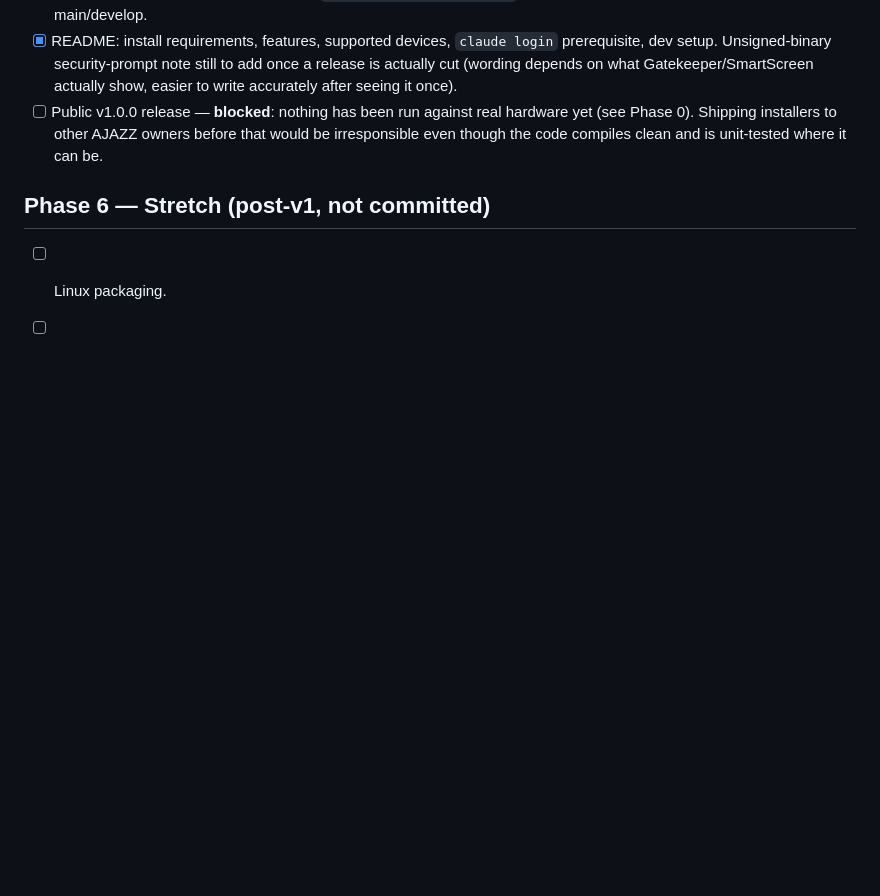
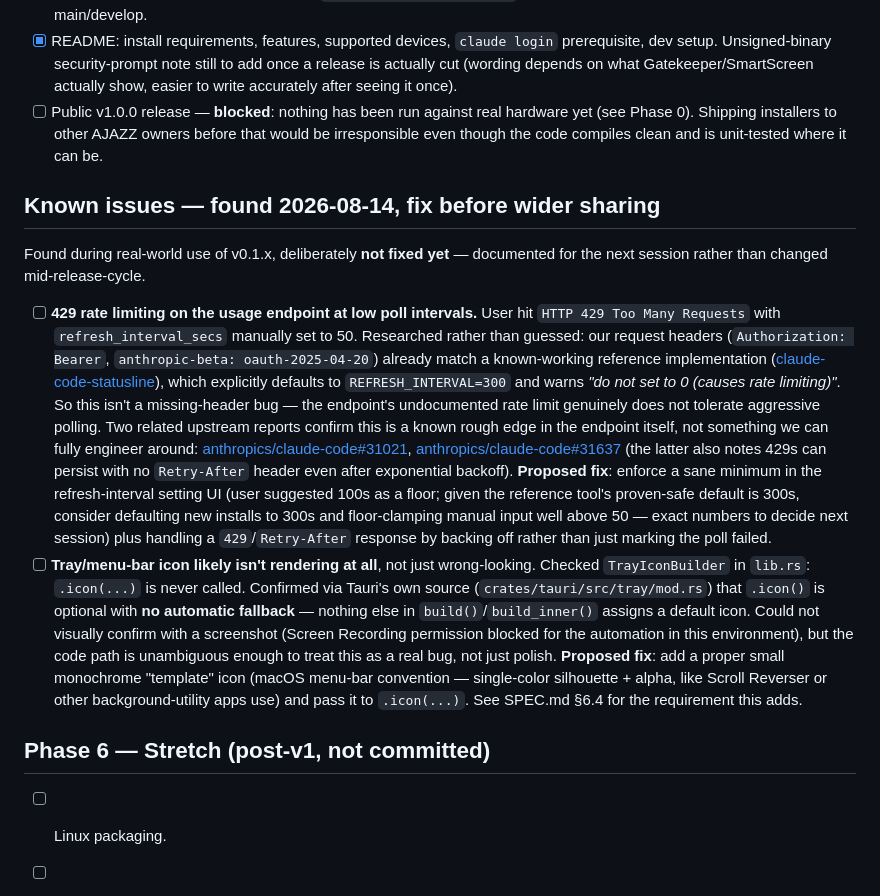
Before and after one commit to Dav1tGegesh1dze/claude-deck, a Markdown page: ROADMAP.md, the part around the change. Drawn GitHub-style; blank space fills up the shorter version.

Commit message:
Document two known issues for next session (no code changes)
- 429 rate limiting on the usage endpoint when refresh_interval_secs
  is set aggressively low (user hit this at 50s). Researched: our
  request headers already match a known-working reference tool
  (claude-code-statusline), which defaults to 300s and explicitly
  warns against low intervals - this is the endpoint's own
  undocumented rate limit, not a header bug on our side.
- Tray/menu-bar icon likely isn't rendering at all: TrayIconBuilder
  never gets an explicit .icon(), and Tauri has no automatic
  fallback. Needs a proper macOS-style monochrome template icon.

Both deliberately left as documentation only per explicit instruction
not to change anything before tomorrow.

Co-Authored-By: Claude Sonnet 5 <noreply@anthropic.com>

```diff
--- a/ROADMAP.md
+++ b/ROADMAP.md
@@ -158,6 +158,47 @@ open. "Icons" dropped from the exit criteria per the removal above.
       owners before that would be irresponsible even though the code
       compiles clean and is unit-tested where it can be.
 
+## Known issues — found 2026-08-14, fix before wider sharing
+
+Found during real-world use of v0.1.x, deliberately **not fixed yet** —
+documented for the next session rather than changed mid-release-cycle.
+
+- [ ] **429 rate limiting on the usage endpoint at low poll intervals.**
+      User hit `HTTP 429 Too Many Requests` with `refresh_interval_secs`
+      manually set to 50. Researched rather than guessed: our request
+      headers (`Authorization: Bearer`, `anthropic-beta: oauth-2025-04-20`)
+      already match a known-working reference implementation
+      ([claude-code-statusline](https://github.com/ohugonnot/claude-code-statusline)),
+      which explicitly defaults to `REFRESH_INTERVAL=300` and warns *"do
+      not set to 0 (causes rate limiting)"*. So this isn't a missing-header
+      bug — the endpoint's undocumented rate limit genuinely does not
+      tolerate aggressive polling. Two related upstream reports confirm
+      this is a known rough edge in the endpoint itself, not something we
+      can fully engineer around:
+      [anthropics/claude-code#31021](https://github.com/anthropics/claude-code/issues/31021),
+      [anthropics/claude-code#31637](https://github.com/anthropics/claude-code/issues/31637)
+      (the latter also notes 429s can persist with no `Retry-After` header
+      even after exponential backoff).
+      **Proposed fix**: enforce a sane minimum in the refresh-interval
+      setting UI (user suggested 100s as a floor; given the reference
+      tool's proven-safe default is 300s, consider defaulting new installs
+      to 300s and floor-clamping manual input well above 50 — exact
+      numbers to decide next session) plus handling a `429`/`Retry-After`
+      response by backing off rather than just marking the poll failed.
+- [ ] **Tray/menu-bar icon likely isn't rendering at all**, not just
+      wrong-looking. Checked `TrayIconBuilder` in `lib.rs`: `.icon(...)`
+      is never called. Confirmed via Tauri's own source
+      (`crates/tauri/src/tray/mod.rs`) that `.icon()` is optional with
+      **no automatic fallback** — nothing else in `build()`/`build_inner()`
+      assigns a default icon. Could not visually confirm with a screenshot
+      (Screen Recording permission blocked for the automation in this
+      environment), but the code path is unambiguous enough to treat this
+      as a real bug, not just polish.
+      **Proposed fix**: add a proper small monochrome "template" icon
+      (macOS menu-bar convention — single-color silhouette + alpha, like
+      Scroll Reverser or other background-utility apps use) and pass it to
+      `.icon(...)`. See SPEC.md §6.4 for the requirement this adds.
+
 ## Phase 6 — Stretch (post-v1, not committed)
 
 - [ ] Linux packaging.
```
Also changed, not shown: SPEC.md (+12 -0 lines).
